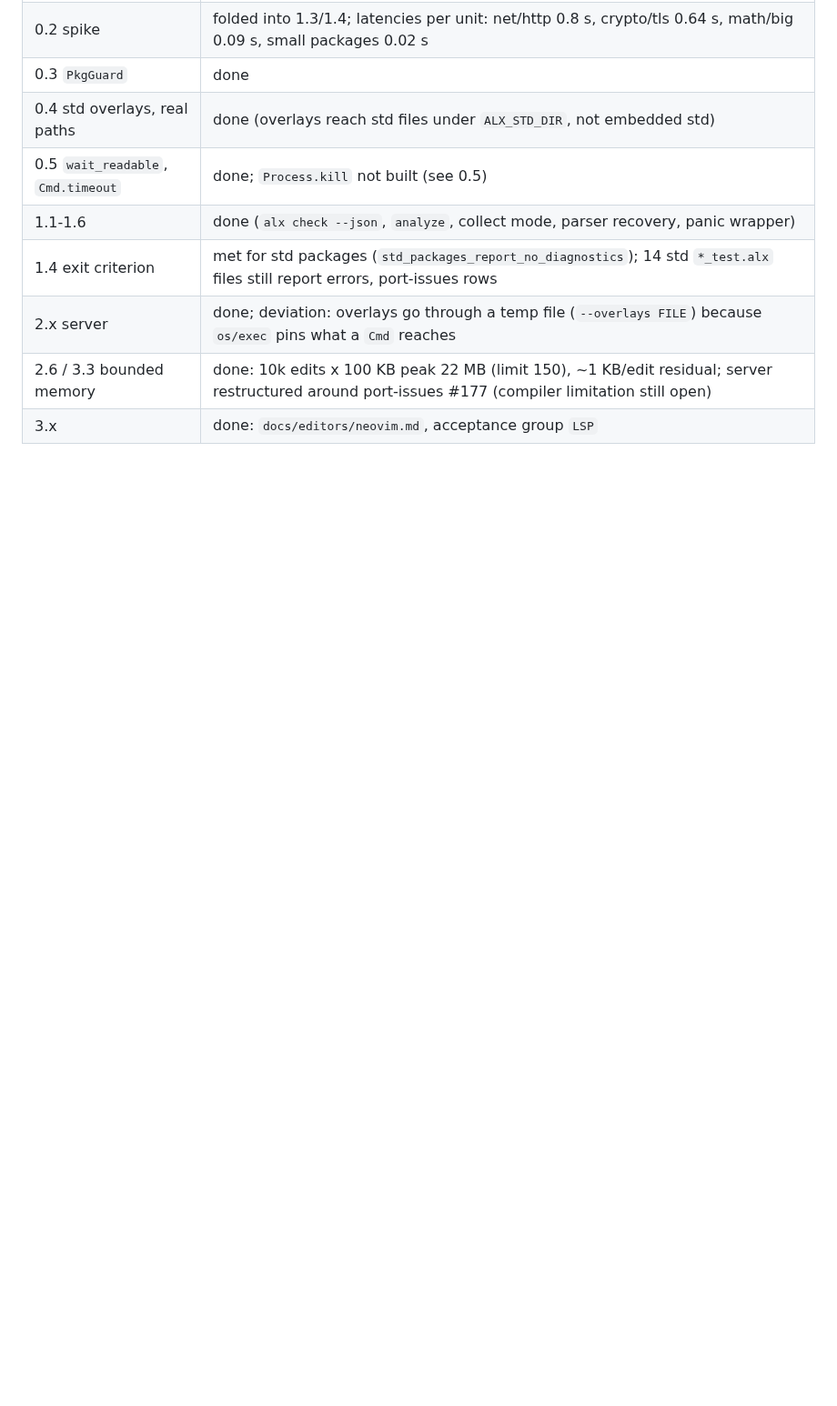
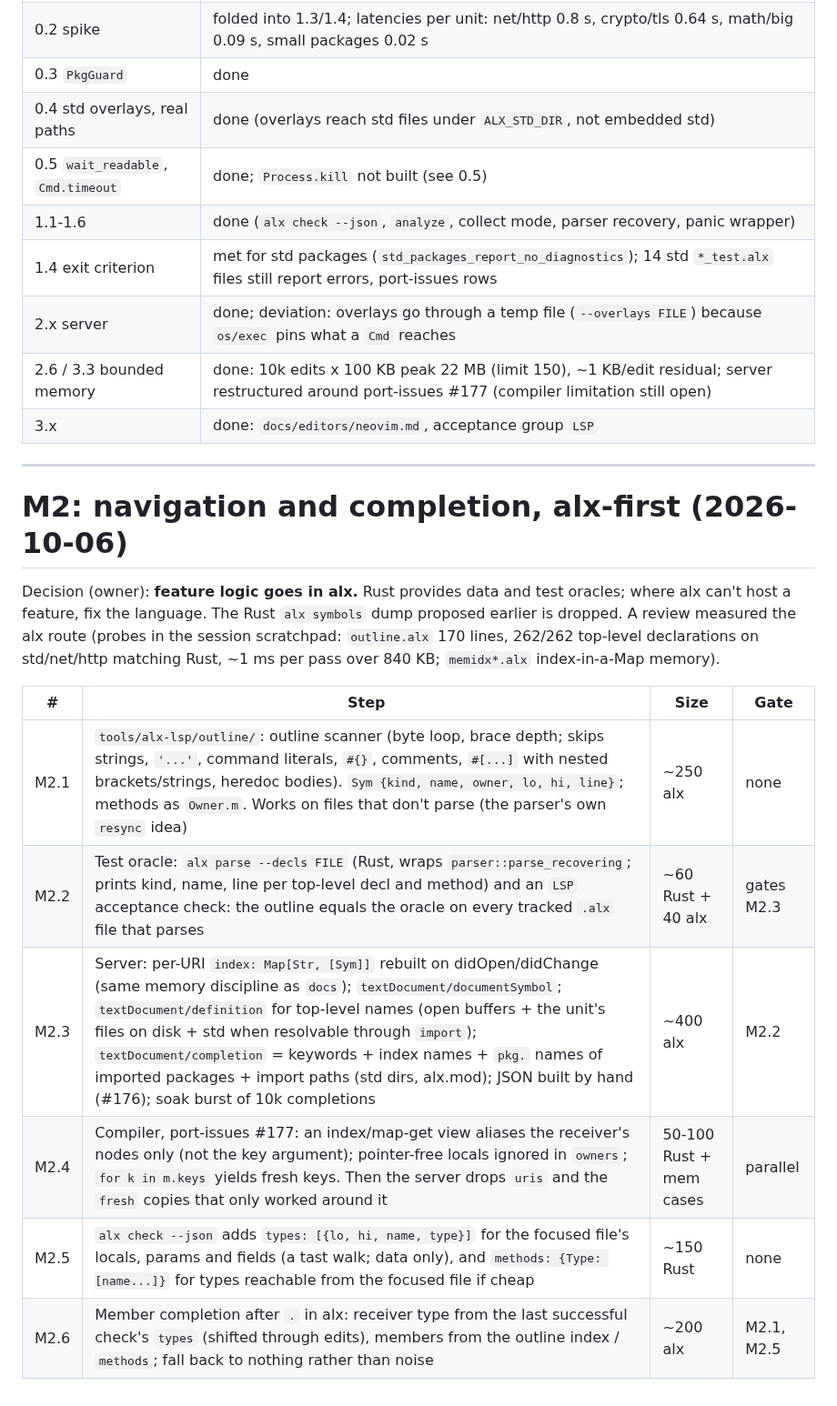
Before and after one commit to to-json/alexandrite, a Markdown page: docs/notes/lsp-plan.md, the part around the change. Shown at 91% size. GitHub-like rendering; blank space fills up the shorter version.

Commit message:
lsp plan: M2 (navigation and completion, alx-first)
Co-Authored-By: Claude Opus 5.5 <noreply@anthropic.com>

```diff
--- a/docs/notes/lsp-plan.md
+++ b/docs/notes/lsp-plan.md
@@ -218,3 +218,18 @@ Built on branch `lsp-m1` (merge of `lsp-rt`, `lsp-cli`, `lsp-checker`, `lsp-serv
 | 2.x server | done; deviation: overlays go through a temp file (`--overlays FILE`) because `os/exec` pins what a `Cmd` reaches |
 | 2.6 / 3.3 bounded memory | done: 10k edits x 100 KB peak 22 MB (limit 150), ~1 KB/edit residual; server restructured around port-issues #177 (compiler limitation still open) |
 | 3.x | done: `docs/editors/neovim.md`, acceptance group `LSP` |
+
+---
+
+# M2: navigation and completion, alx-first (2026-10-06)
+
+Decision (owner): **feature logic goes in alx.** Rust provides data and test oracles; where alx can't host a feature, fix the language. The Rust `alx symbols` dump proposed earlier is dropped. A review measured the alx route (probes in the session scratchpad: `outline.alx` 170 lines, 262/262 top-level declarations on std/net/http matching Rust, ~1 ms per pass over 840 KB; `memidx*.alx` index-in-a-Map memory).
+
+| # | Step | Size | Gate |
+|---|---|---|---|
+| M2.1 | `tools/alx-lsp/outline/`: outline scanner (byte loop, brace depth; skips strings, `'...'`, command literals, `#{}`, comments, `#[...]` with nested brackets/strings, heredoc bodies). `Sym {kind, name, owner, lo, hi, line}`; methods as `Owner.m`. Works on files that don't parse (the parser's own `resync` idea) | ~250 alx | none |
+| M2.2 | Test oracle: `alx parse --decls FILE` (Rust, wraps `parser::parse_recovering`; prints kind, name, line per top-level decl and method) and an `LSP` acceptance check: the outline equals the oracle on every tracked `.alx` file that parses | ~60 Rust + 40 alx | gates M2.3 |
+| M2.3 | Server: per-URI `index: Map[Str, [Sym]]` rebuilt on didOpen/didChange (same memory discipline as `docs`); `textDocument/documentSymbol`; `textDocument/definition` for top-level names (open buffers + the unit's files on disk + std when resolvable through `import`); `textDocument/completion` = keywords + index names + `pkg.` names of imported packages + import paths (std dirs, alx.mod); JSON built by hand (#176); soak burst of 10k completions | ~400 alx | M2.2 |
+| M2.4 | Compiler, port-issues #177: an index/map-get view aliases the receiver's nodes only (not the key argument); pointer-free locals ignored in `owners`; `for k in m.keys` yields fresh keys. Then the server drops `uris` and the `fresh` copies that only worked around it | 50-100 Rust + mem cases | parallel |
+| M2.5 | `alx check --json` adds `types: [{lo, hi, name, type}]` for the focused file's locals, params and fields (a tast walk; data only), and `methods: {Type: [name...]}` for types reachable from the focused file if cheap | ~150 Rust | none |
+| M2.6 | Member completion after `.` in alx: receiver type from the last successful check's `types` (shifted through edits), members from the outline index / `methods`; fall back to nothing rather than noise | ~200 alx | M2.1, M2.5 |
```
